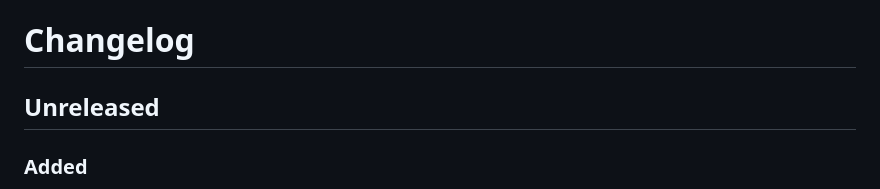
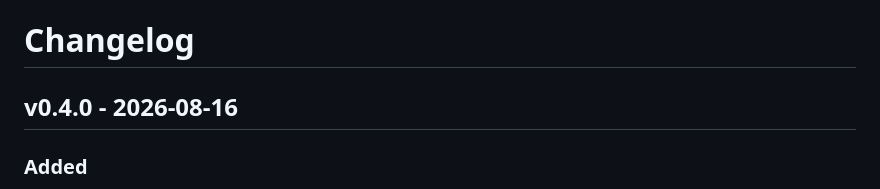
Before and after one commit to khisanthax/klipper-cost-dashboard, a Markdown page: CHANGELOG.md, the part around the change. Drawn GitHub-style.

Commit message:
chore(release): prepare v0.4.0

```diff
--- a/CHANGELOG.md
+++ b/CHANGELOG.md
@@ -1,6 +1,6 @@
 # Changelog
 
-## Unreleased
+## v0.4.0 - 2026-08-16
 
 ### Added
 - Added reusable SQL-only readiness validation shared by startup, `/health`, and `python -m kcd db readiness`.
```
